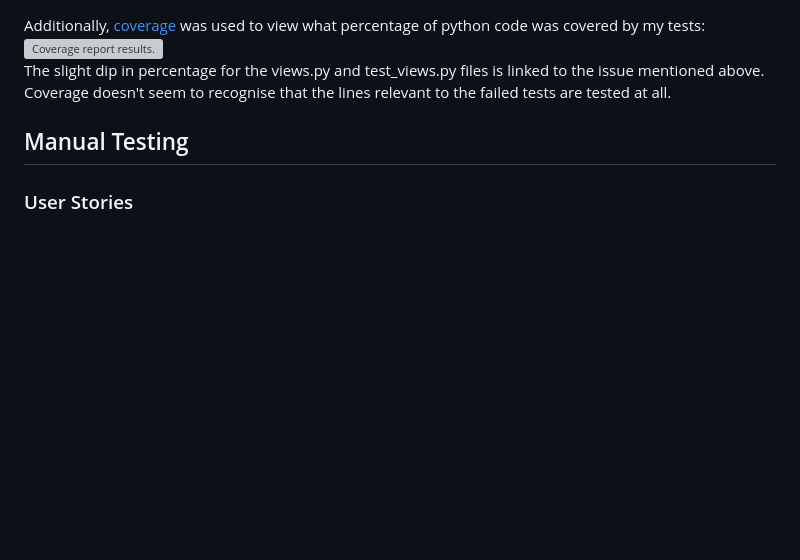
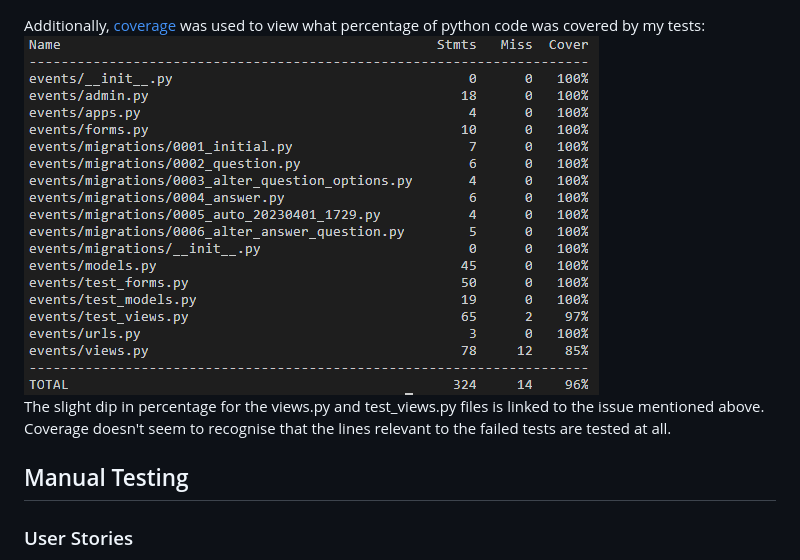
Before and after one commit to Shabucky1812/star-seekers, a Markdown page: testing.md, the part around the change. Drawn GitHub-style; pictures changed too: documentation/testing/coverage-results.png (added); blank space fills up the shorter version; grey boxes are pictures that could not be loaded.

```diff
--- a/testing.md
+++ b/testing.md
@@ -73,7 +73,7 @@ Having tried all of the above without success, I am unsure what else could possi
 As a final word about this issue, I would like to stress that whilst the tests fail, I have tested this functionality using the same data as the test files from the website's front-end and the forms do indeed submit and redirect. I wanted to keep the tests to prove that I have created them and so I could be honest about the difficulties I faced whilst tackling the automated testing for this project. I hope that this explanation makes up for the unfortunate fails.
 
 Additionally, [coverage](https://coverage.readthedocs.io/en/latest/) was used to view what percentage of python code was covered by my tests:
-![Coverage report results.](/documentation/testing/)
+![Coverage report results.](/documentation/testing/coverage-results.png)
 The slight dip in percentage for the views.py and test_views.py files is linked to the issue mentioned above. Coverage doesn't seem to recognise that the lines relevant to the failed tests are tested at all.
 
 ## Manual Testing
```
Also changed, not shown: 2 other files.
